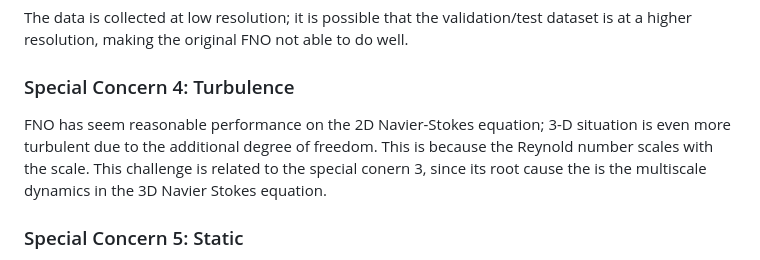
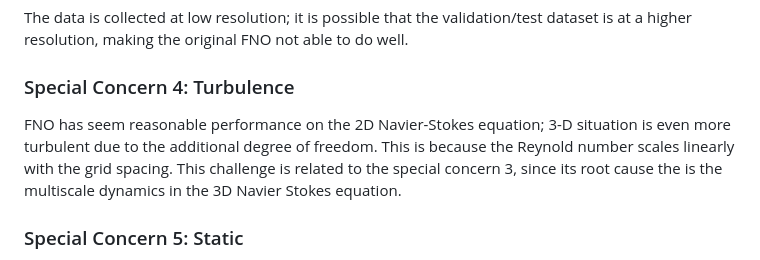
Before and after one commit to heraclixus/Fluid-Simulation3D, a Markdown page: README.md, the part around the change. Drawn GitHub-style.

```diff
--- a/README.md
+++ b/README.md
@@ -49,7 +49,7 @@ The data is collected at low resolution; it is possible that the validation/test
 
 ### Special Concern 4: Turbulence
 
-FNO has seem reasonable performance on the 2D Navier-Stokes equation; 3-D situation is even more turbulent due to the additional degree of freedom. This is because the Reynold number scales with the scale. This challenge is related to the special conern 3, since its root cause the is the multiscale dynamics in the 3D Navier Stokes equation.
+FNO has seem reasonable performance on the 2D Navier-Stokes equation; 3-D situation is even more turbulent due to the additional degree of freedom. This is because the Reynold number scales linearly with the grid spacing. This challenge is related to the special concern 3, since its root cause the is the multiscale dynamics in the 3D Navier Stokes equation.
 
 ### Special Concern 5: Static
 
```
